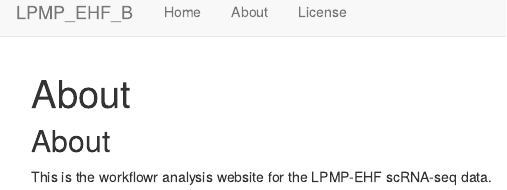
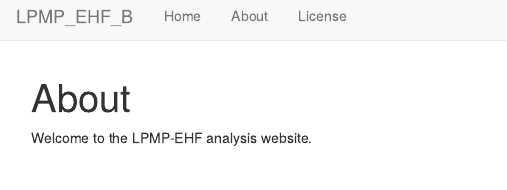
Before and after one commit to jma1991/LPMP_EHF_B, an R Markdown document (analysis/about.Rmd): the page in a window 1100 px wide, from its top. Rendered offline with R 4.5, knitr and Pandoc, with nearby package versions; drawn as R Markdown's standard HTML page in place of the format the file asks for.

Commit message:
wflow_publish(c("analysis/index.Rmd", "analysis/about.Rmd", "analysis/license.Rmd"))

```diff
--- a/analysis/about.Rmd
+++ b/analysis/about.Rmd
@@ -7,6 +7,4 @@ editor_options:
   chunk_output_type: console
 ---
 
-## About
-
-This is the workflowr analysis website for the LPMP-EHF scRNA-seq data.
+Welcome to the LPMP-EHF analysis website.
```
Also changed, not shown: analysis/index.Rmd (+1 -1 lines).
